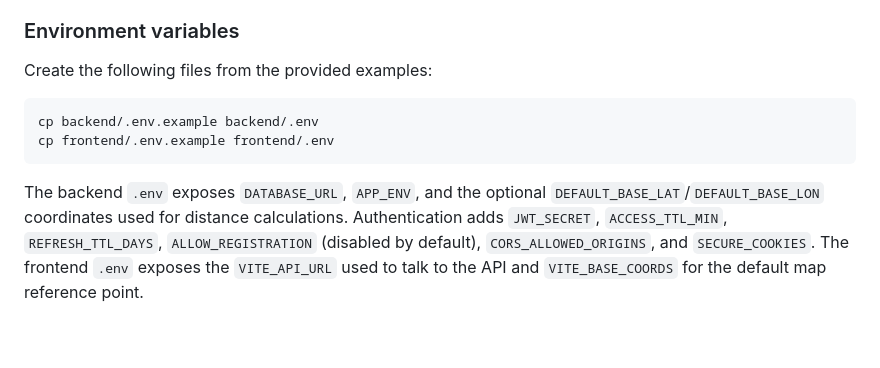
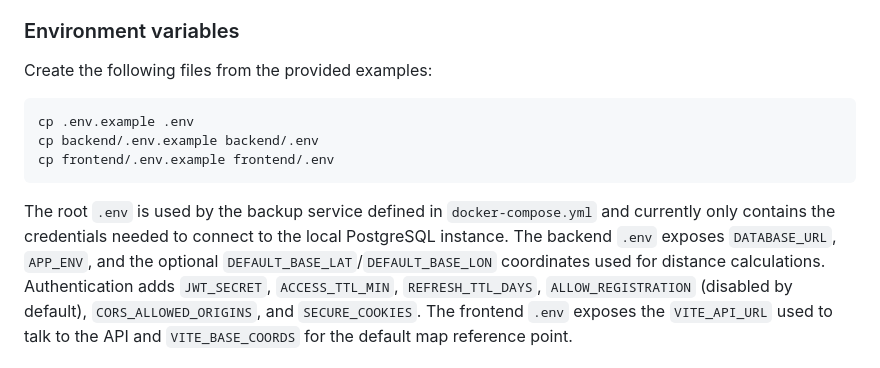
Before and after one commit to FilippoHoch/ScoutHouse, a Markdown page: README.md, the part around the change. Rendered like a GitHub page; blank space fills up the shorter version.

Commit message:
Document root env file for Docker compose

````diff
--- a/README.md
+++ b/README.md
@@ -37,11 +37,15 @@ Key service names:
 Create the following files from the provided examples:
 
 ```
+cp .env.example .env
 cp backend/.env.example backend/.env
 cp frontend/.env.example frontend/.env
 ```
 
-The backend `.env` exposes `DATABASE_URL`, `APP_ENV`, and the optional
+The root `.env` is used by the backup service defined in `docker-compose.yml`
+and currently only contains the credentials needed to connect to the local
+PostgreSQL instance. The backend `.env` exposes `DATABASE_URL`, `APP_ENV`, and
+the optional
 `DEFAULT_BASE_LAT`/`DEFAULT_BASE_LON` coordinates used for distance
 calculations. Authentication adds `JWT_SECRET`, `ACCESS_TTL_MIN`,
 `REFRESH_TTL_DAYS`, `ALLOW_REGISTRATION` (disabled by default),
````
